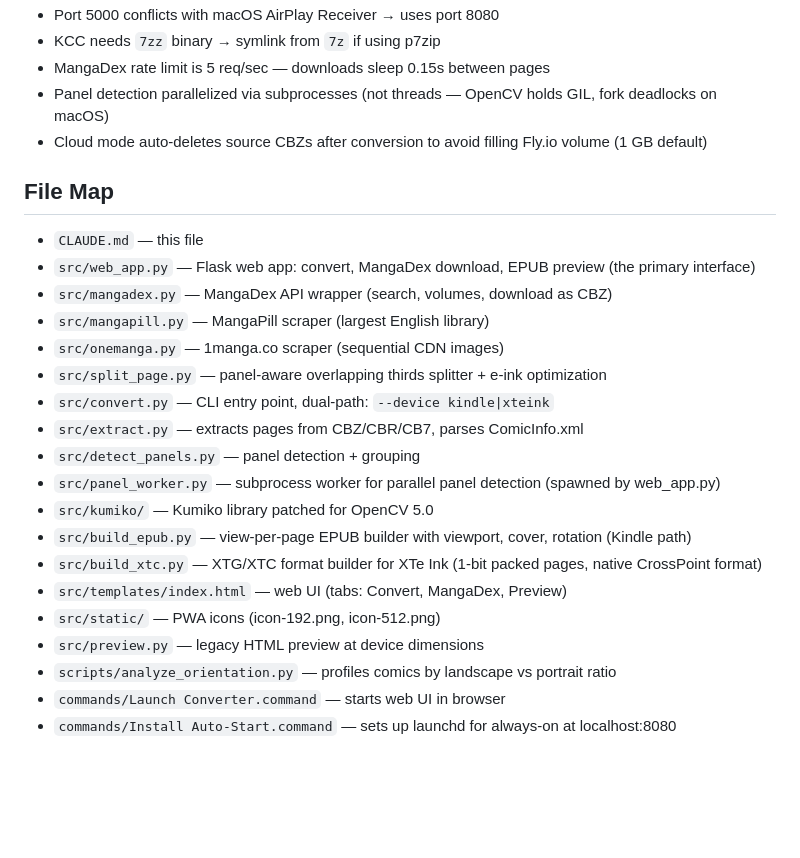
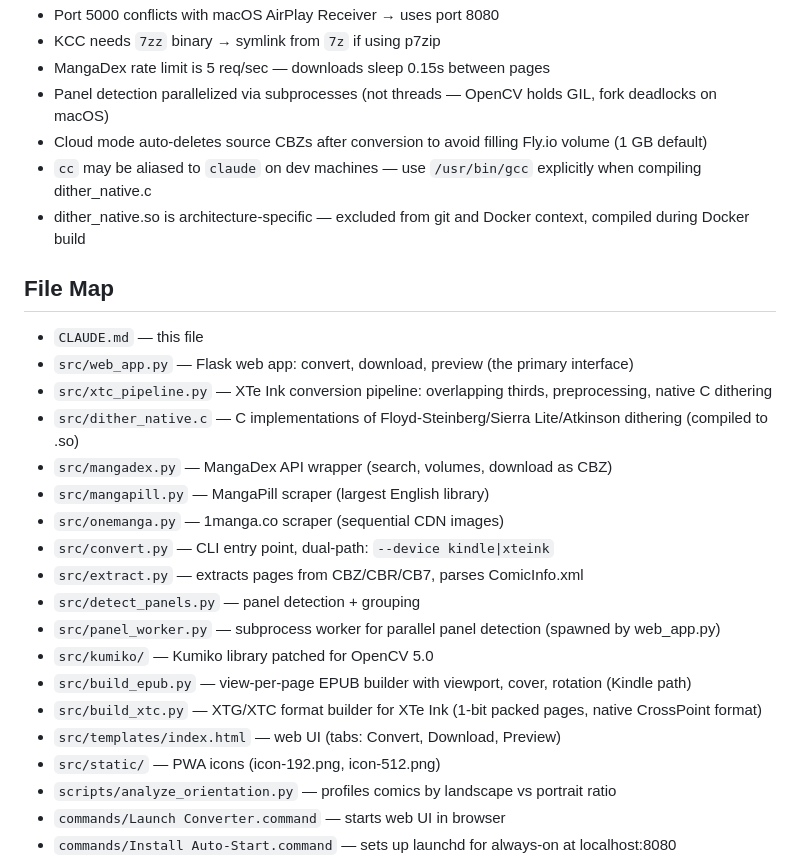
Before and after one commit to terriblyoffendedmarketer-stack/comic-book-panel-converter, a Markdown page: CLAUDE.md, the part around one of its changes. Drawn GitHub-style; blank space fills up the shorter version.

```diff
--- a/CLAUDE.md
+++ b/CLAUDE.md
@@ -94,15 +101,18 @@ Three download sources available via the Download tab:
 - MangaDex rate limit is 5 req/sec — downloads sleep 0.15s between pages
 - Panel detection parallelized via subprocesses (not threads — OpenCV holds GIL, fork deadlocks on macOS)
 - Cloud mode auto-deletes source CBZs after conversion to avoid filling Fly.io volume (1 GB default)
+- `cc` may be aliased to `claude` on dev machines — use `/usr/bin/gcc` explicitly when compiling dither_native.c
+- dither_native.so is architecture-specific — excluded from git and Docker context, compiled during Docker build
 
 ## File Map
 
 - `CLAUDE.md` — this file
-- `src/web_app.py` — Flask web app: convert, MangaDex download, EPUB preview (the primary interface)
+- `src/web_app.py` — Flask web app: convert, download, preview (the primary interface)
+- `src/xtc_pipeline.py` — XTe Ink conversion pipeline: overlapping thirds, preprocessing, native C dithering
+- `src/dither_native.c` — C implementations of Floyd-Steinberg/Sierra Lite/Atkinson dithering (compiled to .so)
 - `src/mangadex.py` — MangaDex API wrapper (search, volumes, download as CBZ)
 - `src/mangapill.py` — MangaPill scraper (largest English library)
 - `src/onemanga.py` — 1manga.co scraper (sequential CDN images)
-- `src/split_page.py` — panel-aware overlapping thirds splitter + e-ink optimization
 - `src/convert.py` — CLI entry point, dual-path: `--device kindle|xteink`
 - `src/extract.py` — extracts pages from CBZ/CBR/CB7, parses ComicInfo.xml
 - `src/detect_panels.py` — panel detection + grouping
@@ -110,9 +120,8 @@ Three download sources available via the Download tab:
 - `src/kumiko/` — Kumiko library patched for OpenCV 5.0
 - `src/build_epub.py` — view-per-page EPUB builder with viewport, cover, rotation (Kindle path)
 - `src/build_xtc.py` — XTG/XTC format builder for XTe Ink (1-bit packed pages, native CrossPoint format)
-- `src/templates/index.html` — web UI (tabs: Convert, MangaDex, Preview)
+- `src/templates/index.html` — web UI (tabs: Convert, Download, Preview)
 - `src/static/` — PWA icons (icon-192.png, icon-512.png)
-- `src/preview.py` — legacy HTML preview at device dimensions
 - `scripts/analyze_orientation.py` — profiles comics by landscape vs portrait ratio
 - `commands/Launch Converter.command` — starts web UI in browser
 - `commands/Install Auto-Start.command` — sets up launchd for always-on at localhost:8080
```
Also changed, not shown: other parts of CLAUDE.md (+21 -14 lines).
